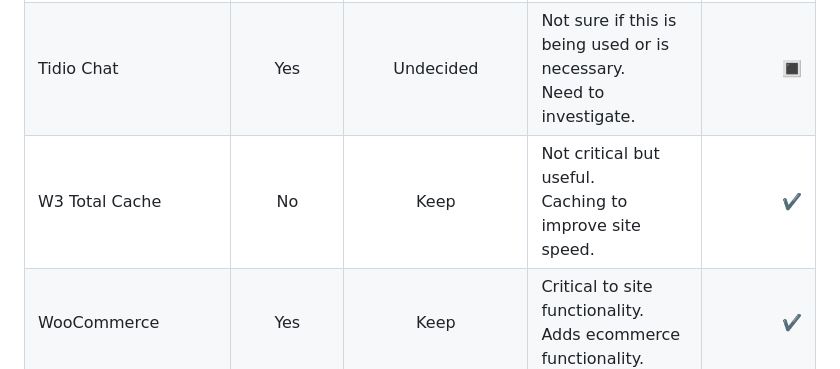
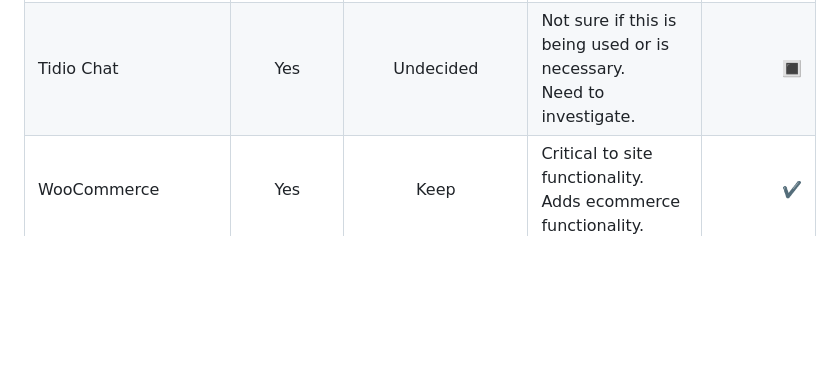
Before and after one commit to resonance-designs/longhairrecords, a Markdown page: docs/PLUGINS.md, the part around the change. GitHub-like rendering; blank space fills up the shorter version.

```diff
--- a/docs/PLUGINS.md
+++ b/docs/PLUGINS.md
@@ -35,7 +35,6 @@ Use :heavy_check_mark: to mark the plugin as reviewed. Use :white_square_button:
 | Smart Manager - Advanced WooCommerce Bulk Edit & Inventory Management |      Yes      |        Keep        | Not critical but useful. <br/>Advanced product management.                                            |    :heavy_check_mark: |
 | Smash Balloon Instagram Feed                                          |      Yes      |     Undecided      | Not sure if this is being used or is necessary. <br/>Need to investigate.                             | :white_square_button: |
 | Tidio Chat                                                            |      Yes      |     Undecided      | Not sure if this is being used or is necessary. <br/>Need to investigate.                             | :white_square_button: |
-| W3 Total Cache                                                        |      No       |        Keep        | Not critical but useful. <br/>Caching to improve site speed.                                          |    :heavy_check_mark: |
 | WooCommerce                                                           |      Yes      |        Keep        | Critical to site functionality. <br/>Adds ecommerce functionality.                                    |    :heavy_check_mark: |
 | WooCommerce Square                                                    |      Yes      |        Keep        | Critical to site functionality. <br/>Allows import and synchronization with Square.                   |    :heavy_check_mark: |
 | WooCommerce Tax                                                       |      Yes      |        Keep        | Critical to site functionality. <br/>Automated tax calculation.                                       |    :heavy_check_mark: |
```
Also changed, not shown: docs/TODO.md (+2 -0 lines).
